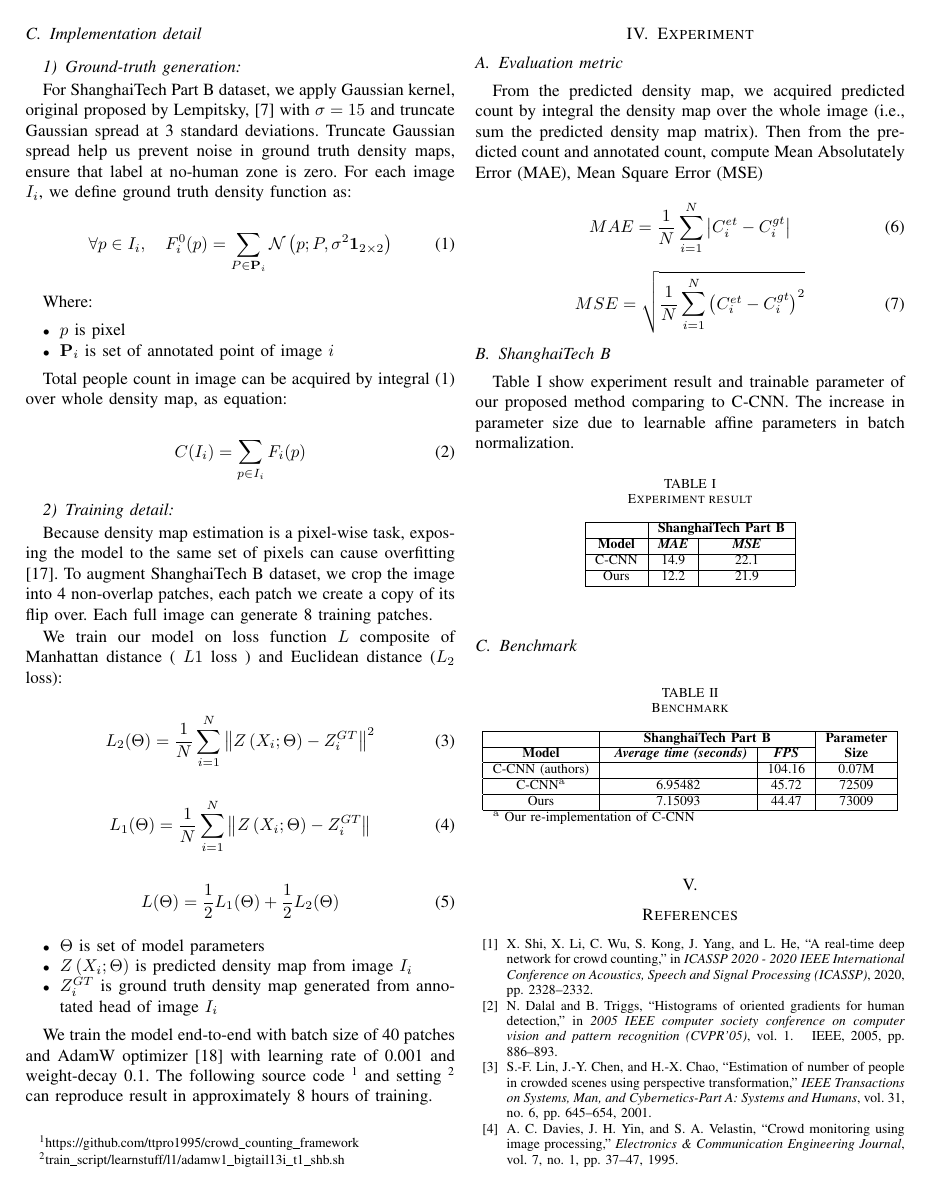
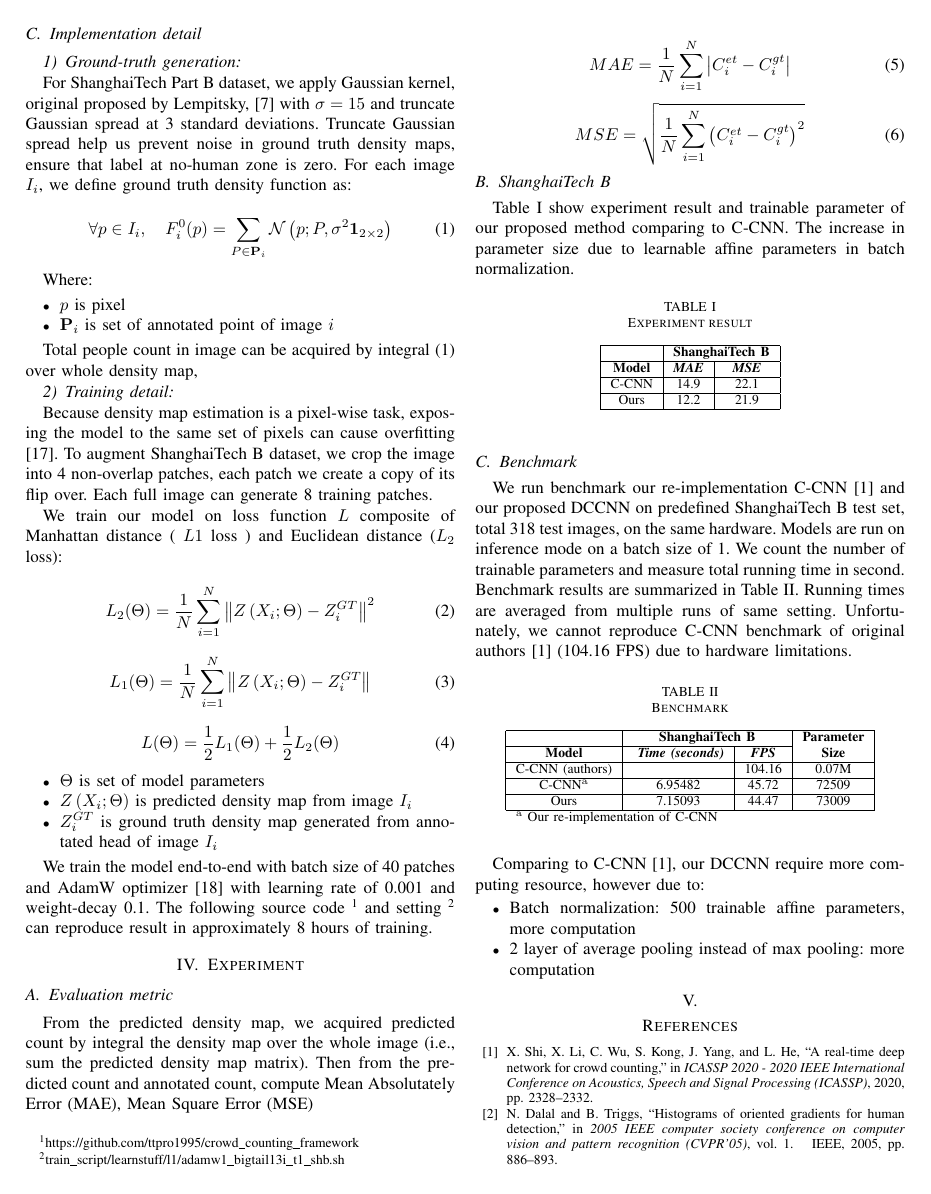
Before and after one commit to ttpro1995/NICS2020_paper, a LaTeX paper (conference_101719.tex, which reads part/experiment.tex, part/method.tex): page 3 of 4. Compiled offline with pdfLaTeX; a missing font is replaced by an installed copy or a similar font; a LaTeX package or settings file that is missing is left out.

Commit message:
Benchmark

```diff
--- a/part/experiment.tex
+++ b/part/experiment.tex
@@ -19,7 +19,7 @@ Table \ref{tab:experiment-result} show experiment result and trainable parameter
 \begin{center}
 \begin{tabular}{|c|c|c|}
 \hline
-\textbf{}&\multicolumn{2}{|c|}{\textbf{ShanghaiTech Part B}}\\
+\textbf{}&\multicolumn{2}{|c|}{\textbf{ShanghaiTech B}}\\
 \hline
 \textbf{Model} & \textbf{\textit{MAE}}& \textbf{\textit{MSE}} \\
 \hline
@@ -61,14 +61,16 @@ Ours & 12.2 & 21.9  \\
 % TODO average time, parameter size
 % we talk about resource consumption here
 
+We run benchmark our re-implementation C-CNN \cite{9053780} and our proposed DCCNN on predefined ShanghaiTech B test set, total 318 test images, on the same hardware. Models are run on inference mode on a batch size of 1. We count the number of trainable parameters and measure total running time in second. Benchmark results are summarized in Table \ref{tab:benchmark-result}. Running times are averaged from multiple runs of same setting. Unfortunately, we cannot reproduce C-CNN benchmark of original authors \cite{9053780} (104.16 FPS) due to hardware limitations.
+
 \begin{table}[htbp]
 \caption{\label{tab:benchmark-result}  Benchmark}
 \begin{center}
 \begin{tabular}{|c|c|c|c|}
 \hline
-\textbf{}&\multicolumn{2}{|c|}{\textbf{ShanghaiTech Part B}}&\textbf{Parameter} \\
+\textbf{}&\multicolumn{2}{|c|}{\textbf{ShanghaiTech B}}&\textbf{Parameter} \\
 \cline{1-3}
-\textbf{Model} & \textbf{\textit{ Average time (seconds) }}& \textbf{\textit{FPS}}&\textbf{Size} \\
+\textbf{Model} & \textbf{\textit{ Time (seconds) }}& \textbf{\textit{FPS}}&\textbf{Size} \\
 \hline
 C-CNN (authors) &  &  104.16 & 0.07M \\
 \hline
@@ -81,3 +83,9 @@ Ours &  7.15093 & 44.47 & 73009 \\
 
 \end{center}
 \end{table}
+
+Comparing to C-CNN \cite{9053780}, our DCCNN require more computing resource, however due to:
+\begin{itemize}
+    \item Batch normalization: 500 trainable affine parameters, more computation
+    \item 2 layer of average pooling instead of max pooling: more computation
+\end{itemize}
--- a/part/method.tex
+++ b/part/method.tex
@@ -58,11 +58,13 @@ Where:
   \item $\mathbf{P}_{i}$ is set of annotated point of image $i$
 \end{itemize}
 
-Total people count in image can be acquired by integral (\ref{eq:densit-function}) over whole density map, as equation:
+Total people count in image can be acquired by integral (\ref{eq:densit-function}) over whole density map,
 
-\begin{equation} \label{eq:count}
-C(I_i) = \sum_{p \in I_{i}} F_{i}(p)
-\end{equation}
+% as equation:
+
+% \begin{equation} \label{eq:count}
+% C(I_i) = \sum_{p \in I_{i}} F_{i}(p)
+% \end{equation}
 
 
 
```
Also changed, not shown: part/crowd_counting.tex (+2 -0 lines), part/method.tex (2 more changed lines).
